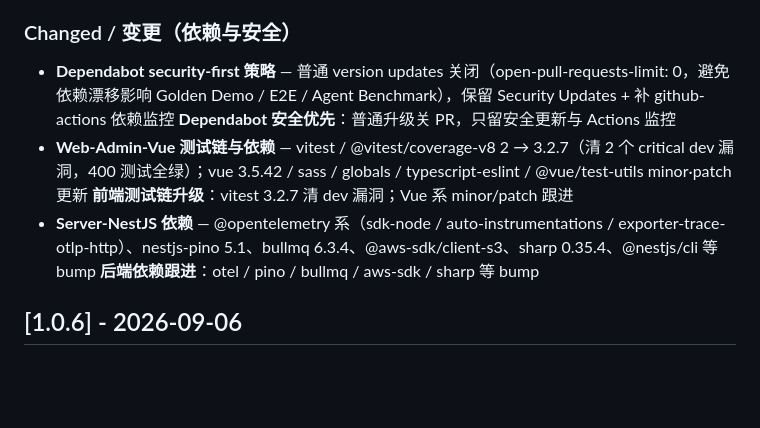
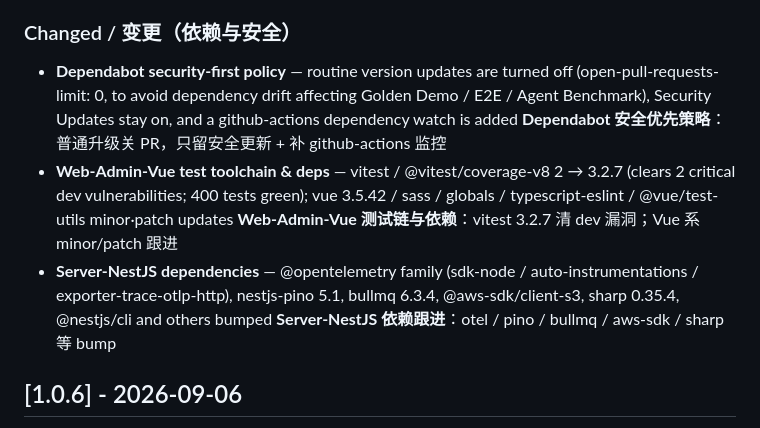
Before and after one commit to rain6fish/KeelBase, a Markdown page: CHANGELOG.md, the part around one of its changes. Drawn GitHub-style; blank space fills up the shorter version.

```diff
--- a/CHANGELOG.md
+++ b/CHANGELOG.md
@@ -35,12 +35,12 @@ This file records all notable changes to KeelBase. The format follows [Keep a Ch
 
 ### Changed / 变更（依赖与安全）
 
-- **Dependabot security-first 策略** — 普通 version updates 关闭（open-pull-requests-limit: 0，避免依赖漂移影响 Golden Demo / E2E / Agent Benchmark），保留 Security Updates + 补 github-actions 依赖监控
-  **Dependabot 安全优先**：普通升级关 PR，只留安全更新与 Actions 监控
-- **Web-Admin-Vue 测试链与依赖** — vitest / @vitest/coverage-v8 2 → 3.2.7（清 2 个 critical dev 漏洞，400 测试全绿）；vue 3.5.42 / sass / globals / typescript-eslint / @vue/test-utils minor·patch 更新
-  **前端测试链升级**：vitest 3.2.7 清 dev 漏洞；Vue 系 minor/patch 跟进
-- **Server-NestJS 依赖** — @opentelemetry 系（sdk-node / auto-instrumentations / exporter-trace-otlp-http）、nestjs-pino 5.1、bullmq 6.3.4、@aws-sdk/client-s3、sharp 0.35.4、@nestjs/cli 等 bump
-  **后端依赖跟进**：otel / pino / bullmq / aws-sdk / sharp 等 bump
+- **Dependabot security-first policy** — routine version updates are turned off (open-pull-requests-limit: 0, to avoid dependency drift affecting Golden Demo / E2E / Agent Benchmark), Security Updates stay on, and a github-actions dependency watch is added
+  **Dependabot 安全优先策略**：普通升级关 PR，只留安全更新 + 补 github-actions 监控
+- **Web-Admin-Vue test toolchain & deps** — vitest / @vitest/coverage-v8 2 → 3.2.7 (clears 2 critical dev vulnerabilities; 400 tests green); vue 3.5.42 / sass / globals / typescript-eslint / @vue/test-utils minor·patch updates
+  **Web-Admin-Vue 测试链与依赖**：vitest 3.2.7 清 dev 漏洞；Vue 系 minor/patch 跟进
+- **Server-NestJS dependencies** — @opentelemetry family (sdk-node / auto-instrumentations / exporter-trace-otlp-http), nestjs-pino 5.1, bullmq 6.3.4, @aws-sdk/client-s3, sharp 0.35.4, @nestjs/cli and others bumped
+  **Server-NestJS 依赖跟进**：otel / pino / bullmq / aws-sdk / sharp 等 bump
 
 ## [1.0.6] - 2026-09-06
 
```
Also changed, not shown: other parts of CHANGELOG.md (+18 -18 lines).
